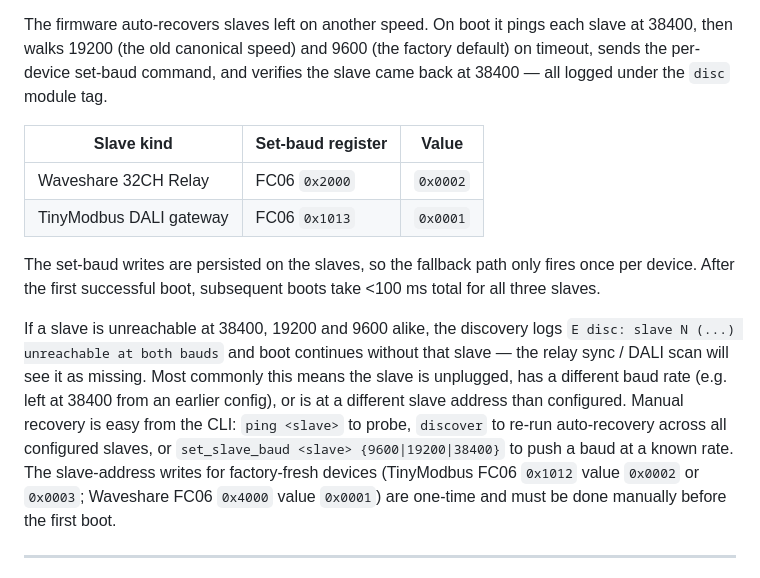
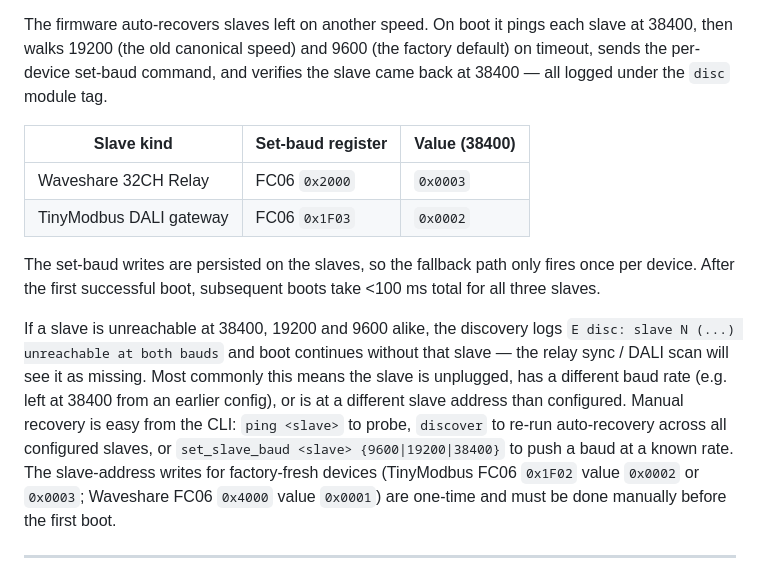
Before and after one commit to brucejcooper/switch_gateway_firmware, a Markdown page: README.md, the part around the change. Drawn GitHub-style.

```diff
--- a/README.md
+++ b/README.md
@@ -108,10 +108,10 @@ slave at 38400, then walks 19200 (the old canonical speed) and 9600 (the factory
 default) on timeout, sends the per-device set-baud command, and verifies the
 slave came back at 38400 — all logged under the `disc` module tag.
 
-| Slave kind | Set-baud register | Value |
+| Slave kind | Set-baud register | Value (38400) |
 |---|---|---|
-| Waveshare 32CH Relay | FC06 `0x2000` | `0x0002` |
-| TinyModbus DALI gateway | FC06 `0x1013` | `0x0001` |
+| Waveshare 32CH Relay | FC06 `0x2000` | `0x0003` |
+| TinyModbus DALI gateway | FC06 `0x1F03` | `0x0002` |
 
 The set-baud writes are persisted on the slaves, so the fallback path only
 fires once per device. After the first successful boot, subsequent boots
@@ -125,7 +125,7 @@ rate (e.g. left at 38400 from an earlier config), or is at a different slave
 address than configured. Manual recovery is easy from the CLI: `ping <slave>`
 to probe, `discover` to re-run auto-recovery across all configured slaves, or
 `set_slave_baud <slave> {9600|19200|38400}` to push a baud at a known rate.
-The slave-address writes for factory-fresh devices (TinyModbus FC06 `0x1012`
+The slave-address writes for factory-fresh devices (TinyModbus FC06 `0x1F02`
 value `0x0002` or `0x0003`; Waveshare FC06 `0x4000` value `0x0001`) are
 one-time and must be done manually before the first boot.
 
```
Also changed, not shown: bootloader/README.md (+30 -9 lines).
